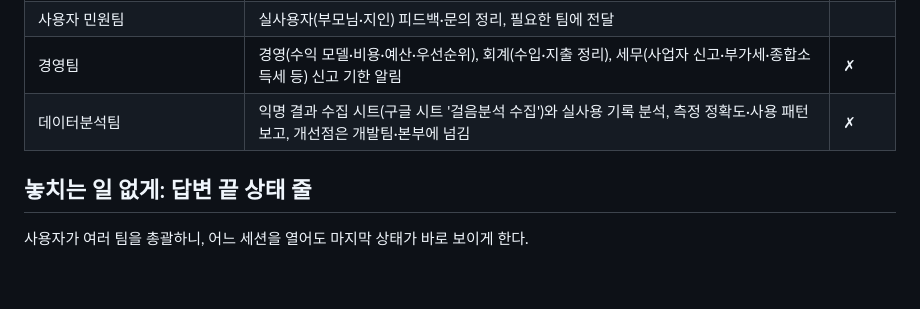
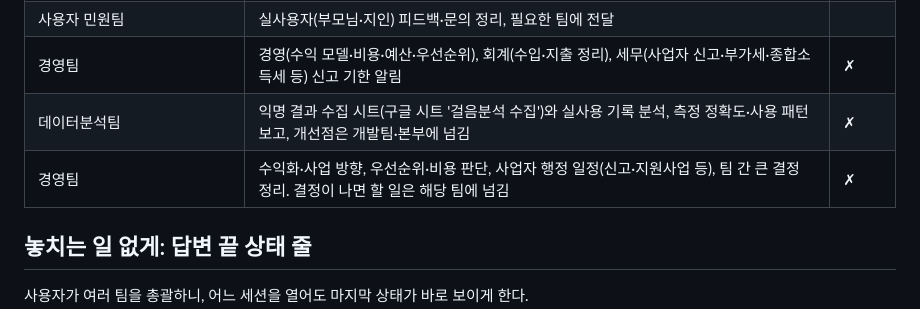
Before and after one commit to ldj000103-del/gait-app, a Markdown page: CLAUDE.md, the part around the change. Rendered like a GitHub page; blank space fills up the shorter version.

Commit message:
CLAUDE.md: add management team
Co-Authored-By: Claude Opus 5.5 <noreply@anthropic.com>

```diff
--- a/CLAUDE.md
+++ b/CLAUDE.md
@@ -41,6 +41,7 @@
 | 사용자 민원팀 | 실사용자(부모님·지인) 피드백·문의 정리, 필요한 팀에 전달 |
 | 경영팀 | 경영(수익 모델·비용·예산·우선순위), 회계(수입·지출 정리), 세무(사업자 신고·부가세·종합소득세 등) 신고 기한 알림 | ✗ |
 | 데이터분석팀 | 익명 결과 수집 시트(구글 시트 '걸음분석 수집')와 실사용 기록 분석, 측정 정확도·사용 패턴 보고, 개선점은 개발팀·본부에 넘김 | ✗ |
+| 경영팀 | 수익화·사업 방향, 우선순위·비용 판단, 사업자 행정 일정(신고·지원사업 등), 팀 간 큰 결정 정리. 결정이 나면 할 일은 해당 팀에 넘김 | ✗ |
 
 ## 놓치는 일 없게: 답변 끝 상태 줄
 사용자가 여러 팀을 총괄하니, 어느 세션을 열어도 마지막 상태가 바로 보이게 한다.
```
